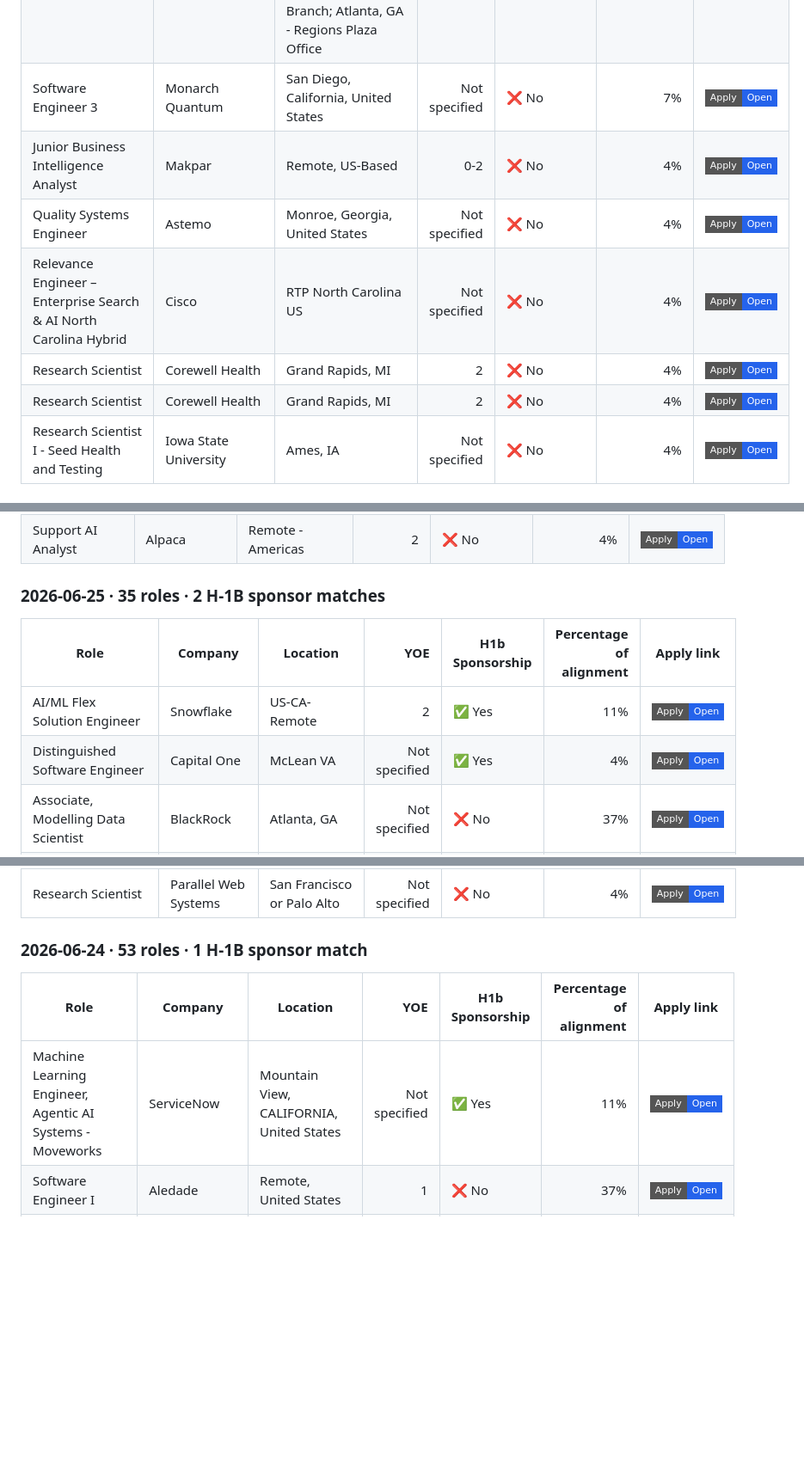
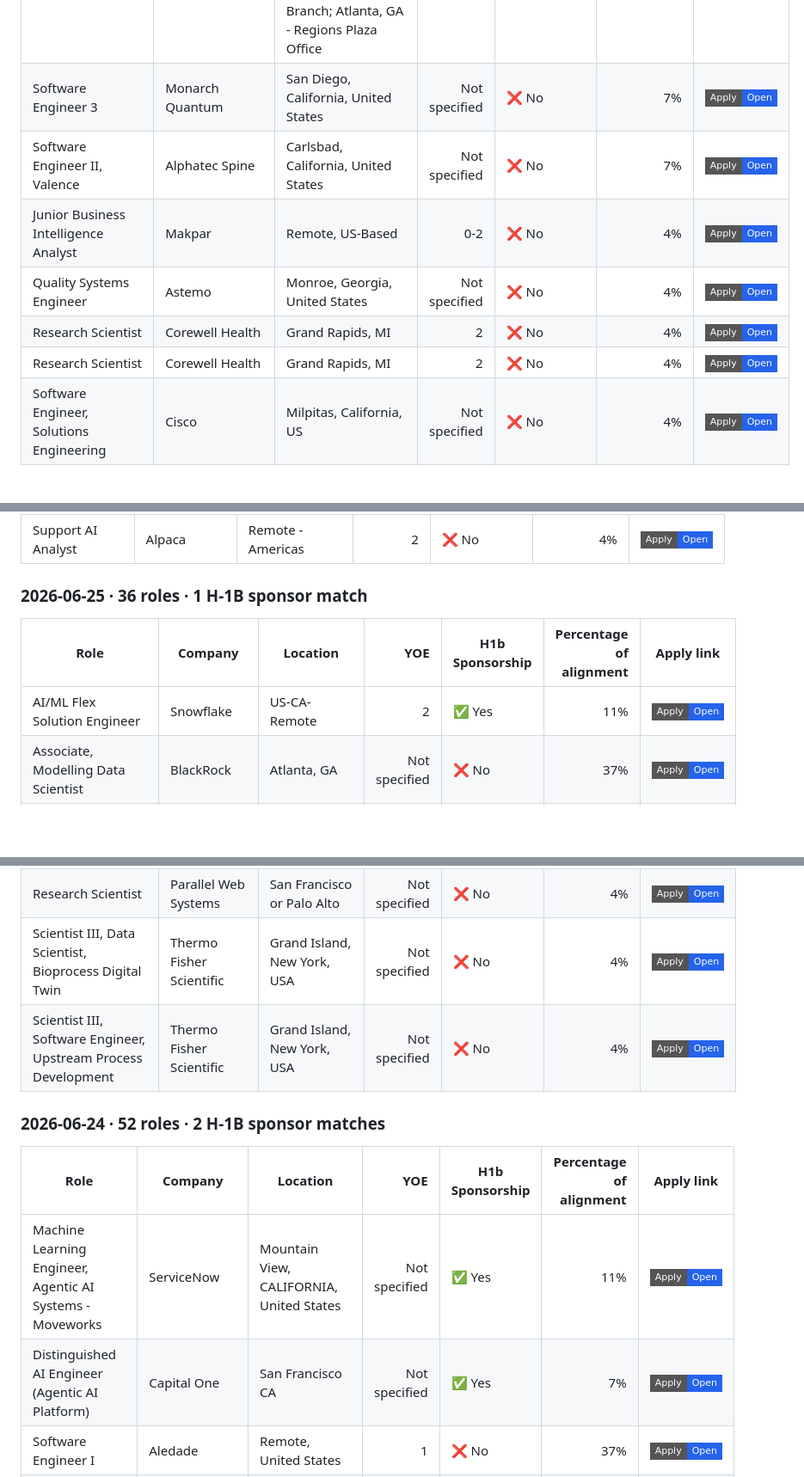
Before and after one commit to venkatsubash2003/Jobs4Me_Live, a Markdown page: README.md, 3 parts joined by grey strips. Shown at 86% size. Rendered like a GitHub page; badges without logos; blank space fills up the shorter version.

```diff
--- a/README.md
+++ b/README.md
@@ -149,10 +160,10 @@ _Last updated: 2026-07-07 22:56 UTC_
 | Software Engineer | MiTek | Greenwood Village, CO, USA | 2 | ❌ No | 7% | <a href="https://mii.wd5.myworkdayjobs.com/en-US/MiTek/job/Greenwood-Village-CO-USA/Software-Engineer_R06236"><img alt="Apply" src="https://img.shields.io/badge/Apply-Open-2563eb?style=flat-square"></a> |
 | Software Engineer - COBOL/Unix/Perl | Regions | Hoover, AL - Riverchase Operations Center (Birmingham, AL); Charlotte, NC - Charlotte Uptown Branch; Atlanta, GA - Regions Plaza Office | Not specified | ❌ No | 7% | <a href="https://regions.wd5.myworkdayjobs.com/en-US/regions_careers/job/Hoover-AL---Riverchase-Operations-Center-Birmingham-AL/Software-Engineer---COBOL-Unix-Perl_R103593-1"><img alt="Apply" src="https://img.shields.io/badge/Apply-Open-2563eb?style=flat-square"></a> |
 | Software Engineer 3 | Monarch Quantum | San Diego, California, United States | Not specified | ❌ No | 7% | <a href="https://jobs.workable.com/view/hMz6EFKu4vASyXxounvAmz/software-engineer-3-in-san-diego-at-monarch-quantum"><img alt="Apply" src="https://img.shields.io/badge/Apply-Open-2563eb?style=flat-square"></a> |
+| Software Engineer II, Valence | Alphatec Spine | Carlsbad, California, United States | Not specified | ❌ No | 7% | <a href="https://jobs.workable.com/view/cZu69asoPXX3L2tpV7hnBQ/software-engineer-ii%2C-valence-in-carlsbad-at-alphatec-spine"><img alt="Apply" src="https://img.shields.io/badge/Apply-Open-2563eb?style=flat-square"></a> |
 | Junior Business Intelligence Analyst | Makpar | Remote, US-Based | 0-2 | ❌ No | 4% | <a href="https://jobs.lever.co/makpar/4353c7f7-cee7-464e-914c-82d15fd2b1a9"><img alt="Apply" src="https://img.shields.io/badge/Apply-Open-2563eb?style=flat-square"></a> |
 | Quality Systems Engineer | Astemo | Monroe, Georgia, United States | Not specified | ❌ No | 4% | <a href="https://astemo.wd102.myworkdayjobs.com/en-US/Global_Career_Site/job/Monroe-Georgia-United-States/Quality-Specialist_J0049989"><img alt="Apply" src="https://img.shields.io/badge/Apply-Open-2563eb?style=flat-square"></a> |
-| Relevance Engineer – Enterprise Search & AI North Carolina Hybrid | Cisco | RTP North Carolina US | Not specified | ❌ No | 4% | <a href="https://cisco.wd5.myworkdayjobs.com/en-US/cisco_careers/job/RTP-North-Carolina-US/Relevance-Engineer---Enterprise-Search---AI-North-Carolina-Hybrid_2018215-1"><img alt="Apply" src="https://img.shields.io/badge/Apply-Open-2563eb?style=flat-square"></a> |
 | Research Scientist | Corewell Health | Grand Rapids, MI | 2 | ❌ No | 4% | <a href="https://spectrumhealth.wd5.myworkdayjobs.com/en-US/CorewellHealthCareers/job/Grand-Rapids-MI/Research-Scientist_R218425"><img alt="Apply" src="https://img.shields.io/badge/Apply-Open-2563eb?style=flat-square"></a> |
 | Research Scientist | Corewell Health | Grand Rapids, MI | 2 | ❌ No | 4% | <a href="https://spectrumhealth.wd5.myworkdayjobs.com/en-US/CorewellHealthCareers/job/Grand-Rapids-MI/Research-Scientist_R218426-1"><img alt="Apply" src="https://img.shields.io/badge/Apply-Open-2563eb?style=flat-square"></a> |
-| Research Scientist I - Seed Health and Testing | Iowa State University | Ames, IA | Not specified | ❌ No | 4% | <a href="https://isu.wd1.myworkdayjobs.com/en-US/IowaStateJobs/job/Ames-IA/Research-Scientist-I---Seed-Health-and-Testing_R19374"><img alt="Apply" src="https://img.shields.io/badge/Apply-Open-2563eb?style=flat-square"></a> |
+| Software Engineer, Solutions Engineering | Cisco | Milpitas, California, US | Not specified | ❌ No | 4% | <a href="https://cisco.wd5.myworkdayjobs.com/en-US/cisco_careers/job/Milpitas-California-US/Software-Engineer--Solutions-Engineering_2017148-1"><img alt="Apply" src="https://img.shields.io/badge/Apply-Open-2563eb?style=flat-square"></a> |
 
@@ -559,12 +568,11 @@ _Last updated: 2026-07-07 22:56 UTC_
 | Quality Systems Engineer | Divergent Technologies | Torrance, California, United States | Not specified | ❌ No | 7% | <a href="https://job-boards.greenhouse.io/divergent/jobs/5283092008"><img alt="Apply" src="https://img.shields.io/badge/Apply-Open-2563eb?style=flat-square"></a> |
 | Support AI Analyst | Alpaca | Remote - Americas | 2 | ❌ No | 4% | <a href="https://job-boards.greenhouse.io/alpaca/jobs/6103239004"><img alt="Apply" src="https://img.shields.io/badge/Apply-Open-2563eb?style=flat-square"></a> |
 
-### 2026-06-25 · 35 roles · 2 H-1B sponsor matches
+### 2026-06-25 · 36 roles · 1 H-1B sponsor match
 
 | Role | Company | Location | YOE | H1b Sponsorship | Percentage of alignment | Apply link |
 | --- | --- | --- | ---: | --- | ---: | --- |
 | AI/ML Flex Solution Engineer | Snowflake | US-CA-Remote | 2 | ✅ Yes | 11% | <a href="https://jobs.ashbyhq.com/snowflake/7c0fa868-20c5-4727-9f22-a5ab4bfbc08b"><img alt="Apply" src="https://img.shields.io/badge/Apply-Open-2563eb?style=flat-square"></a> |
-| Distinguished Software Engineer | Capital One | McLean VA | Not specified | ✅ Yes | 4% | <a href="https://capitalone.wd12.myworkdayjobs.com/en-US/Capital_One/job/McLean-VA/Distinguished-Software-Engineer_R245439-1"><img alt="Apply" src="https://img.shields.io/badge/Apply-Open-2563eb?style=flat-square"></a> |
 | Associate, Modelling Data Scientist | BlackRock | Atlanta, GA | Not specified | ❌ No | 37% | <a href="https://blackrock.wd1.myworkdayjobs.com/en-US/BlackRock_Professional/job/Atlanta-GA/Associate--Modelling-Data-Scientist_R264834"><img alt="Apply" src="https://img.shields.io/badge/Apply-Open-2563eb?style=flat-square"></a> |
 | Data Engineer - Palantir | KLA | Ann Arbor, MI | Not specified | ❌ No | 30% | <a href="https://kla.wd1.myworkdayjobs.com/en-US/AnnArbor/job/Ann-Arbor-MI/Data-Fabric-Engineer_2634937"><img alt="Apply" src="https://img.shields.io/badge/Apply-Open-2563eb?style=flat-square"></a> |
 | Data Engineer - Palantir | KLA Corporation | Ann Arbor, MI | Not specified | ❌ No | 30% | <a href="https://kla.wd1.myworkdayjobs.com/en-US/search/job/Ann-Arbor-MI/Data-Fabric-Engineer_2634937-1"><img alt="Apply" src="https://img.shields.io/badge/Apply-Open-2563eb?style=flat-square"></a> |
@@ -598,12 +606,15 @@ _Last updated: 2026-07-07 22:56 UTC_
 | Software Engineer IV | Genuine Parts Company | UAPINC | Not specified | ❌ No | 7% | <a href="https://genpt.wd1.myworkdayjobs.com/en-US/careers/job/UAPINC/Software-Engineer-IV_R26_0000017421"><img alt="Apply" src="https://img.shields.io/badge/Apply-Open-2563eb?style=flat-square"></a> |
 | Business Intelligence & Data Analytics Intern (Undergraduate) | Phamily | New York, NY | Not specified | ❌ No | 4% | <a href="https://job-boards.greenhouse.io/jobsatphamily/jobs/5281446008"><img alt="Apply" src="https://img.shields.io/badge/Apply-Open-2563eb?style=flat-square"></a> |
 | Research Scientist | Parallel Web Systems | San Francisco or Palo Alto | Not specified | ❌ No | 4% | <a href="https://jobs.ashbyhq.com/parallel/5fac39a3-a44d-470b-94ed-15b2239d410f"><img alt="Apply" src="https://img.shields.io/badge/Apply-Open-2563eb?style=flat-square"></a> |
+| Scientist III, Data Scientist, Bioprocess Digital Twin | Thermo Fisher Scientific | Grand Island, New York, USA | Not specified | ❌ No | 4% | <a href="https://thermofisher.wd5.myworkdayjobs.com/en-US/ThermoFisherCareers/job/Grand-Island-New-York-USA/Scientist-III--Data-Scientist--Bioprocess-Digital-Twin_R-01355183"><img alt="Apply" src="https://img.shields.io/badge/Apply-Open-2563eb?style=flat-square"></a> |
+| Scientist III, Software Engineer, Upstream Process Development | Thermo Fisher Scientific | Grand Island, New York, USA | Not specified | ❌ No | 4% | <a href="https://thermofisher.wd5.myworkdayjobs.com/en-US/ThermoFisherCareers/job/Grand-Island-New-York-USA/Scientist-III--Software-Engineer--Upstream-Process-Development_R-01355181"><img alt="Apply" src="https://img.shields.io/badge/Apply-Open-2563eb?style=flat-square"></a> |
 
-### 2026-06-24 · 53 roles · 1 H-1B sponsor match
+### 2026-06-24 · 52 roles · 2 H-1B sponsor matches
 
 | Role | Company | Location | YOE | H1b Sponsorship | Percentage of alignment | Apply link |
 | --- | --- | --- | ---: | --- | ---: | --- |
 | Machine Learning Engineer, Agentic AI Systems - Moveworks | ServiceNow | Mountain View, CALIFORNIA, United States | Not specified | ✅ Yes | 11% | <a href="https://jobs.smartrecruiters.com/ServiceNow/744000134027173"><img alt="Apply" src="https://img.shields.io/badge/Apply-Open-2563eb?style=flat-square"></a> |
+| Distinguished AI Engineer (Agentic AI Platform) | Capital One | San Francisco CA | Not specified | ✅ Yes | 7% | <a href="https://capitalone.wd12.myworkdayjobs.com/en-US/Capital_One/job/San-Francisco--CA/Distinguished-AI-Engineer--Agentic-AI-Platform-_R244764-1"><img alt="Apply" src="https://img.shields.io/badge/Apply-Open-2563eb?style=flat-square"></a> |
 | Software Engineer I | Aledade | Remote, United States | 1 | ❌ No | 37% | <a href="https://jobs.lever.co/aledade/1f5c4e2f-d8f7-4c55-aefb-d4bf300b1e6f"><img alt="Apply" src="https://img.shields.io/badge/Apply-Open-2563eb?style=flat-square"></a> |
 | Analytics Engineer | Coinbase | Remote - USA | 2 | ❌ No | 30% | <a href="https://www.coinbase.com/careers/positions/8020892?gh_jid=8020892"><img alt="Apply" src="https://img.shields.io/badge/Apply-Open-2563eb?style=flat-square"></a> |
 | Data Engineer | Axle | Rockville, MD | Not specified | ❌ No | 30% | <a href="https://job-boards.greenhouse.io/axle/jobs/5172769007"><img alt="Apply" src="https://img.shields.io/badge/Apply-Open-2563eb?style=flat-square"></a> |
```
Also changed, not shown: other parts of README.md (+38 -32 lines).
